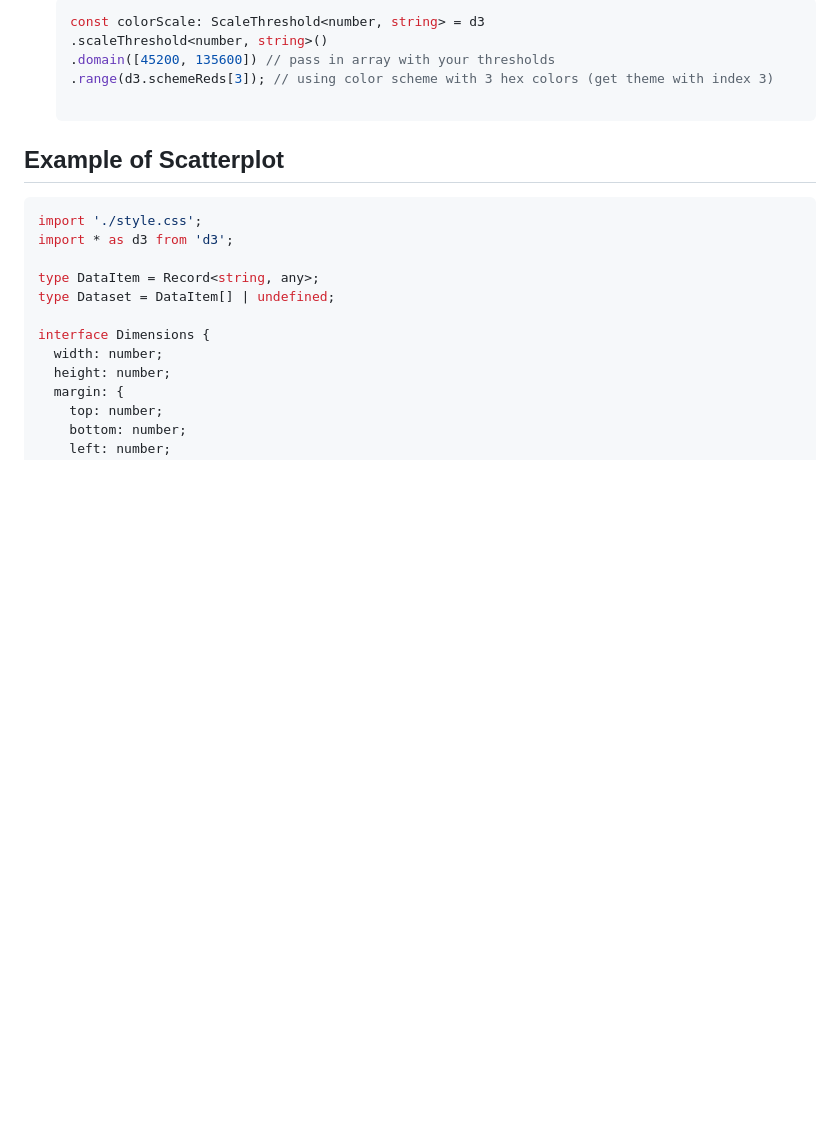
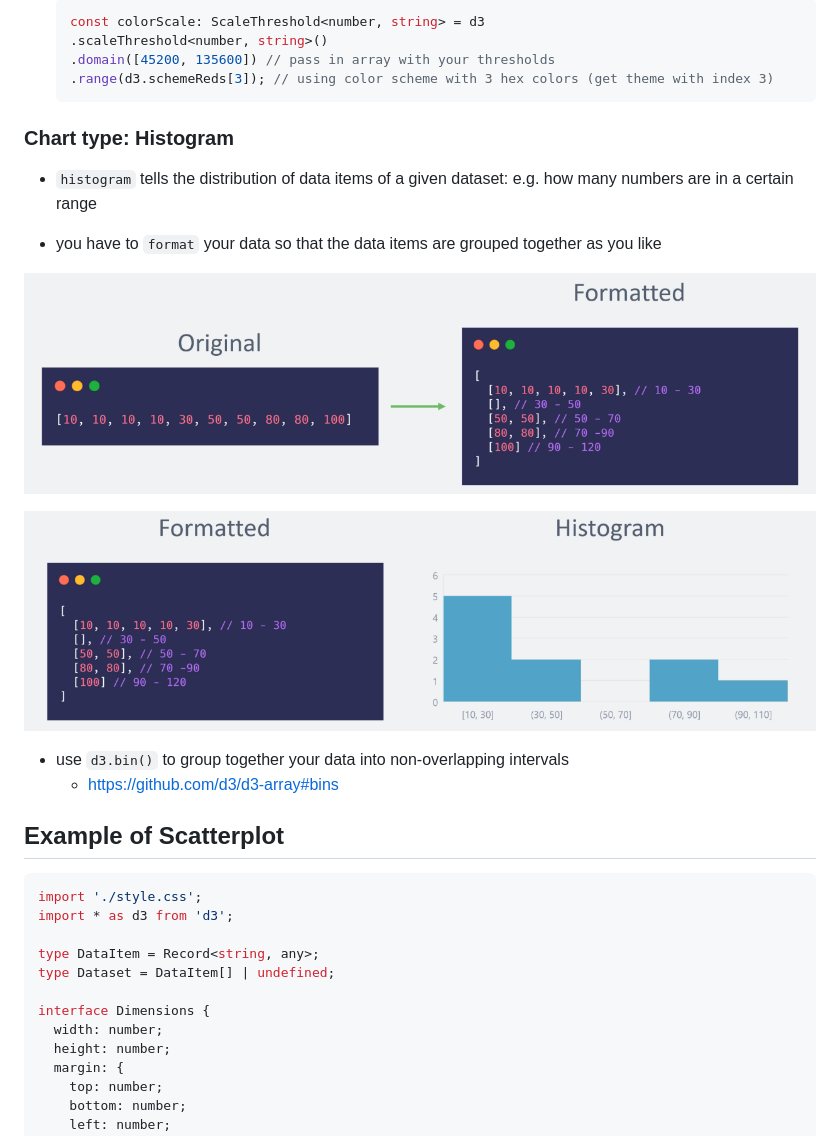
Before and after one commit to MatchuPitchu/d3-summary, a Markdown page: Readme.md, the part around the change printed below. Drawn GitHub-style; pictures changed too: 00_slides/10_histogram-data-grouping_1.png (added), 00_slides/11_histogram-data-grouping_2.png (added); blank space fills up the shorter version.

Commit message:
feat: add histogram

````diff
--- a/Readme.md
+++ b/Readme.md
@@ -426,8 +426,20 @@ const universeScale = d3
   .scaleThreshold<number, string>()
   .domain([45200, 135600]) // pass in array with your thresholds
   .range(d3.schemeReds[3]); // using color scheme with 3 hex colors (get theme with index 3)
+  ```
 
-  ```
+### Chart type: Histogram
+
+- `histogram` tells the distribution of data items of a given dataset: e.g. how many numbers are in a certain range
+
+- you have to `format` your data so that the data items are grouped together as you like
+
+![](/00_slides/10_histogram-data-grouping_1.png)
+
+![](/00_slides/11_histogram-data-grouping_2.png)
+
+- use `d3.bin()` to group together your data into non-overlapping intervals
+  - <https://github.com/d3/d3-array#bins>
 
 ## Example of Scatterplot
 
````
Also changed, not shown: other parts of Readme.md (+106 -1 lines), 11 other files.
